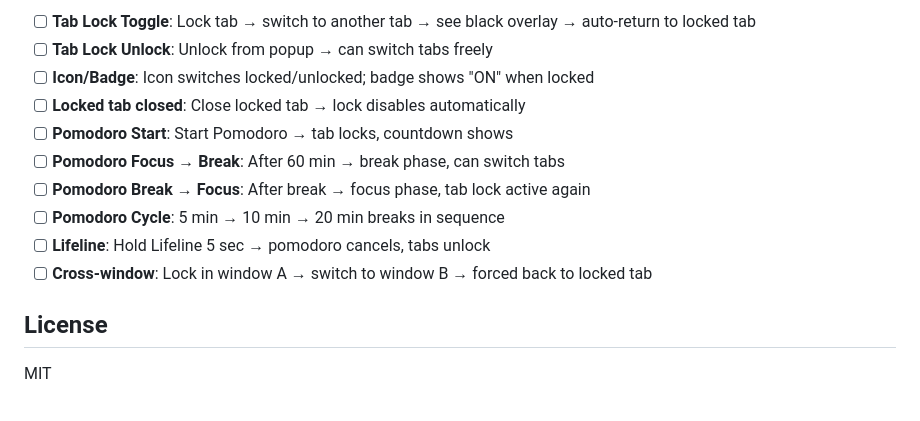
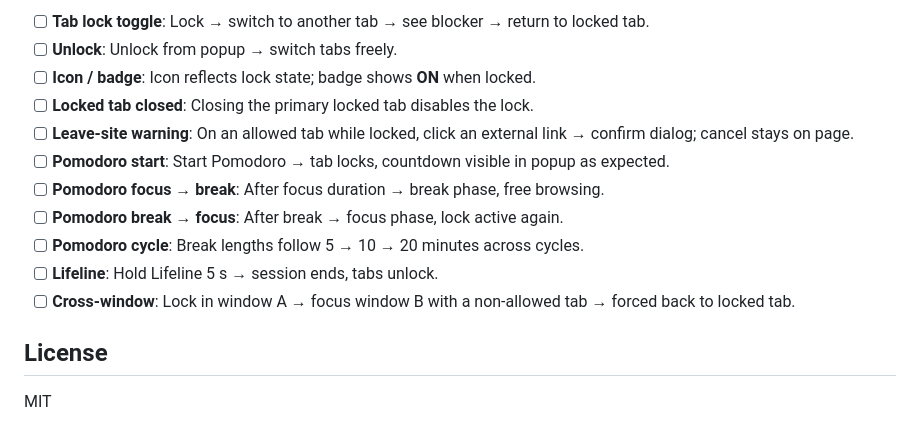
Before and after one commit to adityabilawar/unswitch, a Markdown page: README.md, the part around one of its changes. Drawn GitHub-style.

```diff
--- a/README.md
+++ b/README.md
@@ -63,14 +73,15 @@ unswitch/
 
-- [ ] **Tab Lock Toggle**: Lock tab → switch to another tab → see black overlay → auto-return to locked tab
-- [ ] **Tab Lock Unlock**: Unlock from popup → can switch tabs freely
-- [ ] **Icon/Badge**: Icon switches locked/unlocked; badge shows "ON" when locked
-- [ ] **Locked tab closed**: Close locked tab → lock disables automatically
-- [ ] **Pomodoro Start**: Start Pomodoro → tab locks, countdown shows
-- [ ] **Pomodoro Focus → Break**: After 60 min → break phase, can switch tabs
-- [ ] **Pomodoro Break → Focus**: After break → focus phase, tab lock active again
-- [ ] **Pomodoro Cycle**: 5 min → 10 min → 20 min breaks in sequence
-- [ ] **Lifeline**: Hold Lifeline 5 sec → pomodoro cancels, tabs unlock
-- [ ] **Cross-window**: Lock in window A → switch to window B → forced back to locked tab
+- [ ] **Tab lock toggle**: Lock → switch to another tab → see blocker → return to locked tab.
+- [ ] **Unlock**: Unlock from popup → switch tabs freely.
+- [ ] **Icon / badge**: Icon reflects lock state; badge shows **ON** when locked.
+- [ ] **Locked tab closed**: Closing the primary locked tab disables the lock.
+- [ ] **Leave-site warning**: On an allowed tab while locked, click an external link → confirm dialog; cancel stays on page.
+- [ ] **Pomodoro start**: Start Pomodoro → tab locks, countdown visible in popup as expected.
+- [ ] **Pomodoro focus → break**: After focus duration → break phase, free browsing.
+- [ ] **Pomodoro break → focus**: After break → focus phase, lock active again.
+- [ ] **Pomodoro cycle**: Break lengths follow 5 → 10 → 20 minutes across cycles.
+- [ ] **Lifeline**: Hold Lifeline 5 s → session ends, tabs unlock.
+- [ ] **Cross-window**: Lock in window A → focus window B with a non-allowed tab → forced back to locked tab.
 
 ## License
 
```
Also changed, not shown: other parts of README.md (+47 -37 lines).
